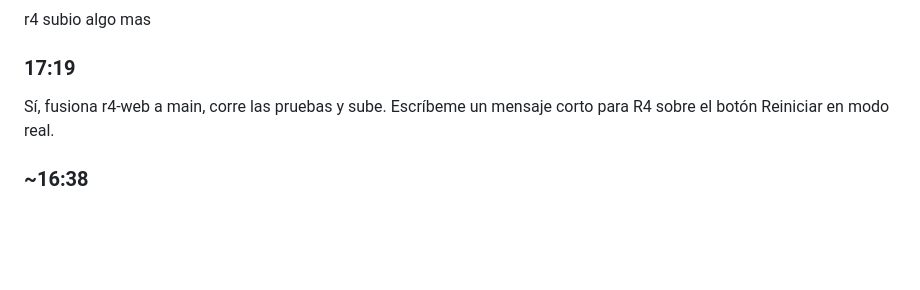
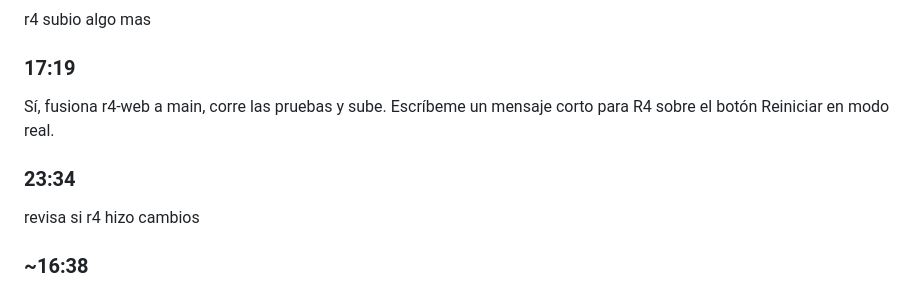
Before and after one commit to juanpablodev-ship/Locknet-hackathon, a Markdown page: prompts/R3.md, the part around the change. Rendered like a GitHub page; blank space fills up the shorter version.

Commit message:
prompts: R3 23:34

```diff
--- a/prompts/R3.md
+++ b/prompts/R3.md
@@ -225,6 +225,9 @@ r4 subio algo mas
 ### 17:19
 Sí, fusiona r4-web a main, corre las pruebas y sube. Escríbeme un mensaje corto para R4 sobre el botón Reiniciar en modo real.
 
+### 23:34
+revisa si r4 hizo cambios
+
 ### ~16:38
 aprueba
 Fuente: incoming-payment/incoming-payment-create.ts + quote/quote-create-receive-amount.ts + outgoing-payment/outgoing-payment-create.ts | https://openpayments.dev/es/guides/onetime-remittance-fixed-receive/ | https://openpayments.dev/sdk/outgoing-grant-spent-amounts/
```
